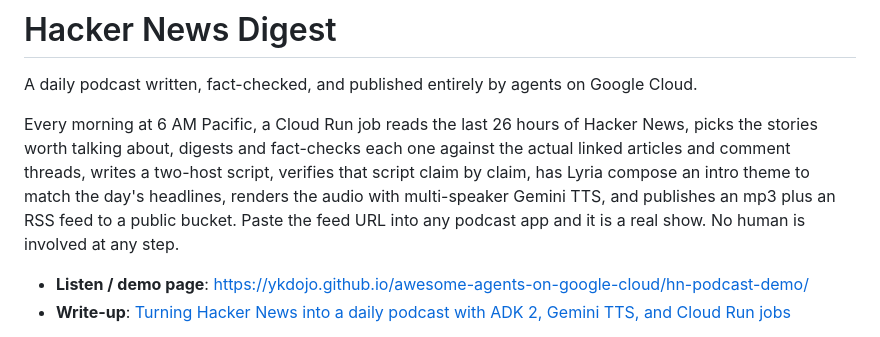
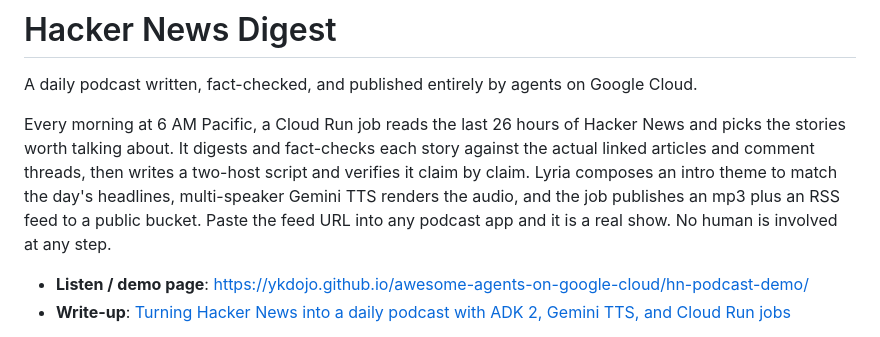
Before and after one commit to ykdojo/hacker-news-digest, a Markdown page: README.md, the part around the change. GitHub-like rendering.

Commit message:
Break the README opening into shorter sentences

```diff
--- a/README.md
+++ b/README.md
@@ -2,7 +2,7 @@
 
 A daily podcast written, fact-checked, and published entirely by agents on Google Cloud.
 
-Every morning at 6 AM Pacific, a Cloud Run job reads the last 26 hours of Hacker News, picks the stories worth talking about, digests and fact-checks each one against the actual linked articles and comment threads, writes a two-host script, verifies that script claim by claim, has Lyria compose an intro theme to match the day's headlines, renders the audio with multi-speaker Gemini TTS, and publishes an mp3 plus an RSS feed to a public bucket. Paste the feed URL into any podcast app and it is a real show. No human is involved at any step.
+Every morning at 6 AM Pacific, a Cloud Run job reads the last 26 hours of Hacker News and picks the stories worth talking about. It digests and fact-checks each story against the actual linked articles and comment threads, then writes a two-host script and verifies it claim by claim. Lyria composes an intro theme to match the day's headlines, multi-speaker Gemini TTS renders the audio, and the job publishes an mp3 plus an RSS feed to a public bucket. Paste the feed URL into any podcast app and it is a real show. No human is involved at any step.
 
 - **Listen / demo page**: https://ykdojo.github.io/awesome-agents-on-google-cloud/hn-podcast-demo/
 - **Write-up**: [Turning Hacker News into a daily podcast with ADK 2, Gemini TTS, and Cloud Run jobs](https://medium.com/google-cloud/turning-hacker-news-into-a-daily-podcast-with-adk-2-gemini-tts-and-cloud-run-jobs-02c2d53fdcf2)
```
